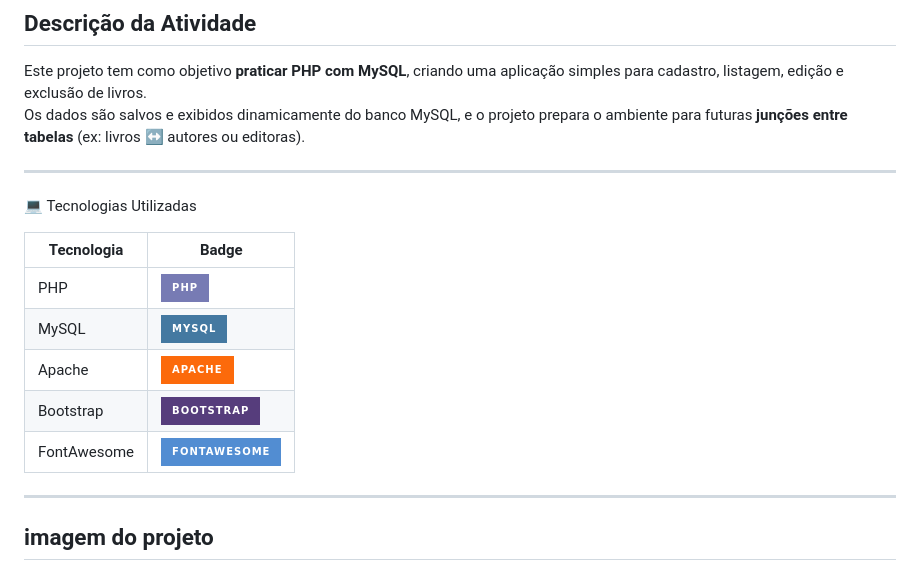
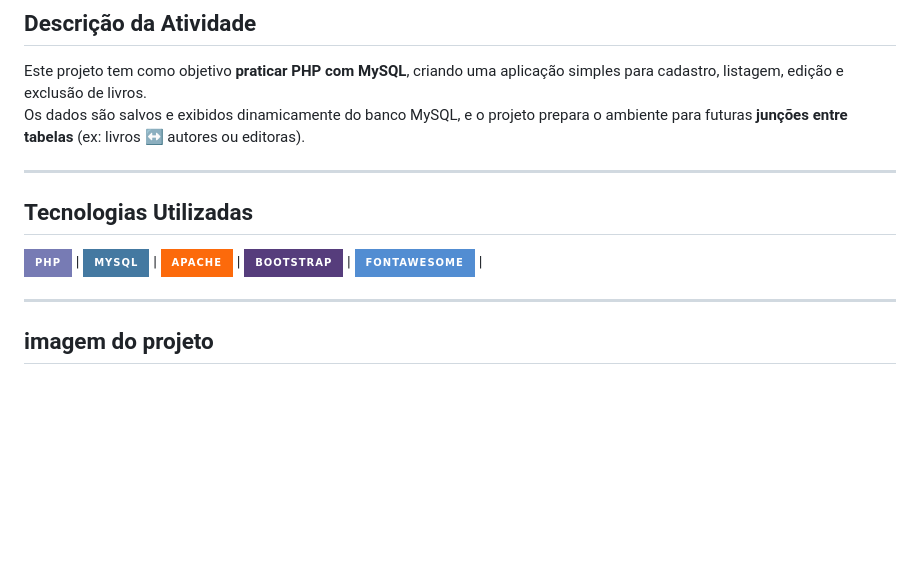
Before and after one commit to isabellaR-a6/atividade_linkartabelas, a Markdown page: README.md, the part around the change. GitHub-like rendering; badges without logos; blank space fills up the shorter version.

```diff
--- a/README.md
+++ b/README.md
@@ -8,15 +8,15 @@ Os dados são salvos e exibidos dinamicamente do banco MySQL, e o projeto prepar
 
 ---
 
- 💻 Tecnologias Utilizadas
+ Tecnologias Utilizadas
+--
 
-| Tecnologia | Badge |
-|------------|-------|
-| PHP        | ![PHP](https://img.shields.io/badge/PHP-777BB4?style=for-the-badge&logo=php&logoColor=white) |
-| MySQL      | ![MySQL](https://img.shields.io/badge/MySQL-4479A1?style=for-the-badge&logo=mysql&logoColor=white) |
-| Apache     | ![Apache](https://img.shields.io/badge/Apache-FC6A0B?style=for-the-badge&logo=apache&logoColor=white) |
-| Bootstrap  | ![Bootstrap](https://img.shields.io/badge/Bootstrap-563D7C?style=for-the-badge&logo=bootstrap&logoColor=white) |
-| FontAwesome| ![FontAwesome](https://img.shields.io/badge/FontAwesome-528DD2?style=for-the-badge&logo=font-awesome&logoColor=white) |
+
+ ![PHP](https://img.shields.io/badge/PHP-777BB4?style=for-the-badge&logo=php&logoColor=white) |
+ ![MySQL](https://img.shields.io/badge/MySQL-4479A1?style=for-the-badge&logo=mysql&logoColor=white) |
+ ![Apache](https://img.shields.io/badge/Apache-FC6A0B?style=for-the-badge&logo=apache&logoColor=white) |
+ ![Bootstrap](https://img.shields.io/badge/Bootstrap-563D7C?style=for-the-badge&logo=bootstrap&logoColor=white) |
+ ![FontAwesome](https://img.shields.io/badge/FontAwesome-528DD2?style=for-the-badge&logo=font-awesome&logoColor=white) |
 
 ---
 ## imagem do projeto
```
